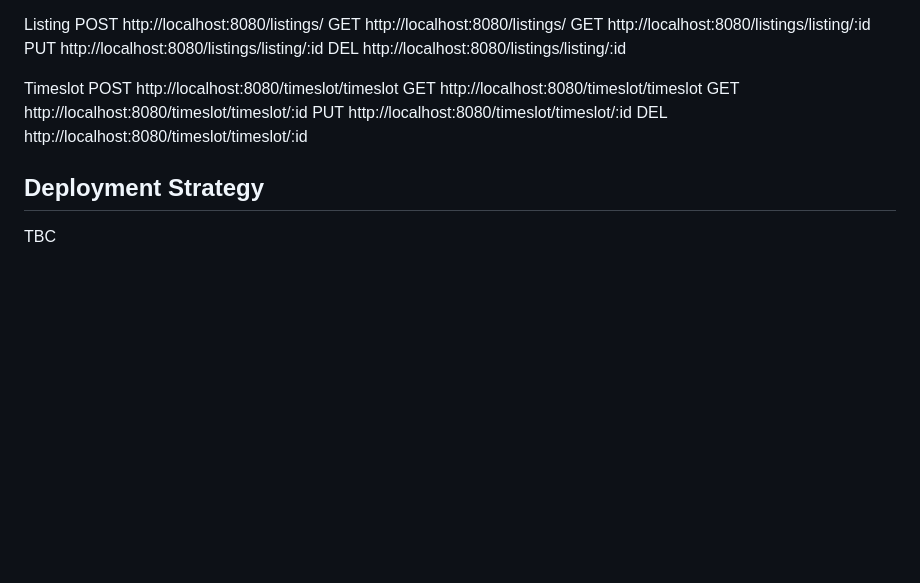
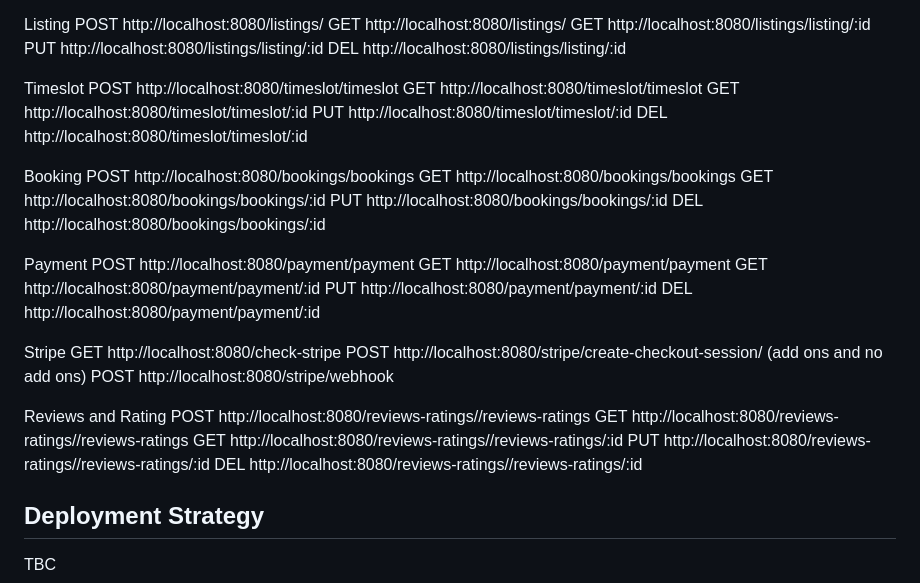
Before and after one commit to stradrich/melkro-be, a Markdown page: README.md, the part around the change. Rendered like a GitHub page; blank space fills up the shorter version.

```diff
--- a/README.md
+++ b/README.md
@@ -119,6 +119,32 @@ GET http://localhost:8080/timeslot/timeslot/:id
 PUT http://localhost:8080/timeslot/timeslot/:id
 DEL http://localhost:8080/timeslot/timeslot/:id
 
+Booking
+POST http://localhost:8080/bookings/bookings
+GET http://localhost:8080/bookings/bookings
+GET http://localhost:8080/bookings/bookings/:id
+PUT http://localhost:8080/bookings/bookings/:id
+DEL http://localhost:8080/bookings/bookings/:id
+
+Payment
+POST http://localhost:8080/payment/payment
+GET http://localhost:8080/payment/payment
+GET http://localhost:8080/payment/payment/:id
+PUT http://localhost:8080/payment/payment/:id
+DEL http://localhost:8080/payment/payment/:id
+
+Stripe
+GET http://localhost:8080/check-stripe
+POST http://localhost:8080/stripe/create-checkout-session/ (add ons and no add ons)
+POST http://localhost:8080/stripe/webhook
+
+Reviews and Rating
+POST http://localhost:8080/reviews-ratings//reviews-ratings
+GET http://localhost:8080/reviews-ratings//reviews-ratings
+GET http://localhost:8080/reviews-ratings//reviews-ratings/:id
+PUT http://localhost:8080/reviews-ratings//reviews-ratings/:id
+DEL http://localhost:8080/reviews-ratings//reviews-ratings/:id
+
 ## Deployment Strategy
 
 TBC
```
